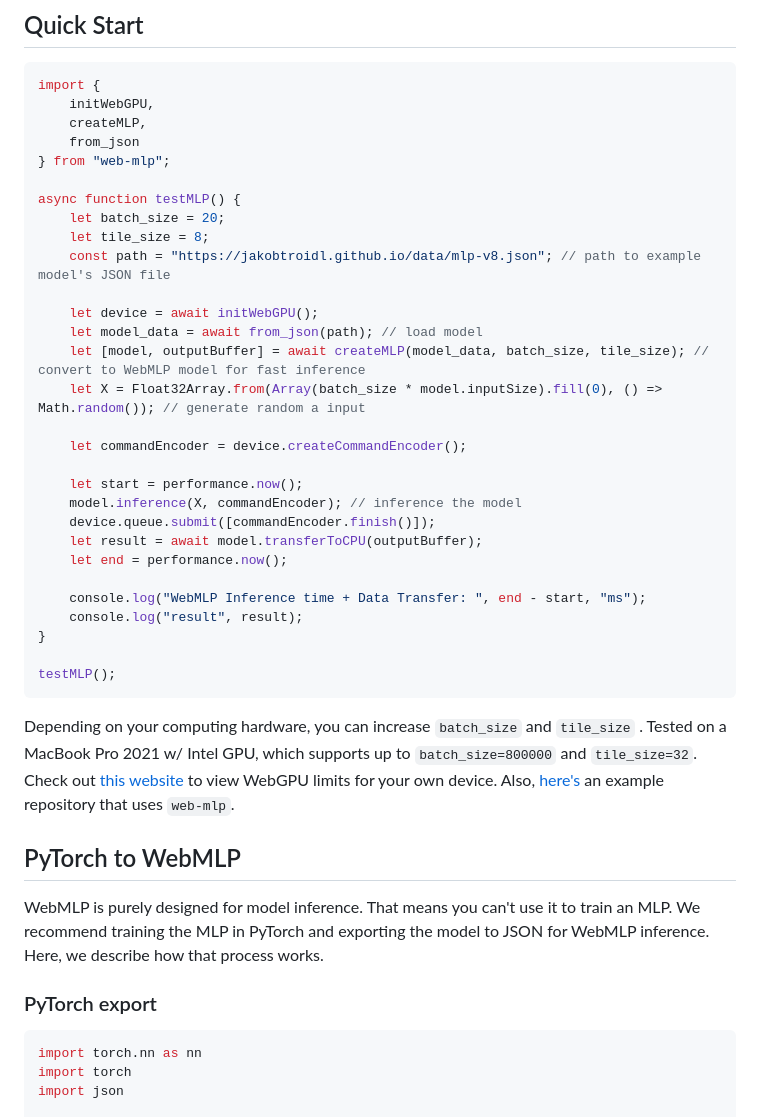
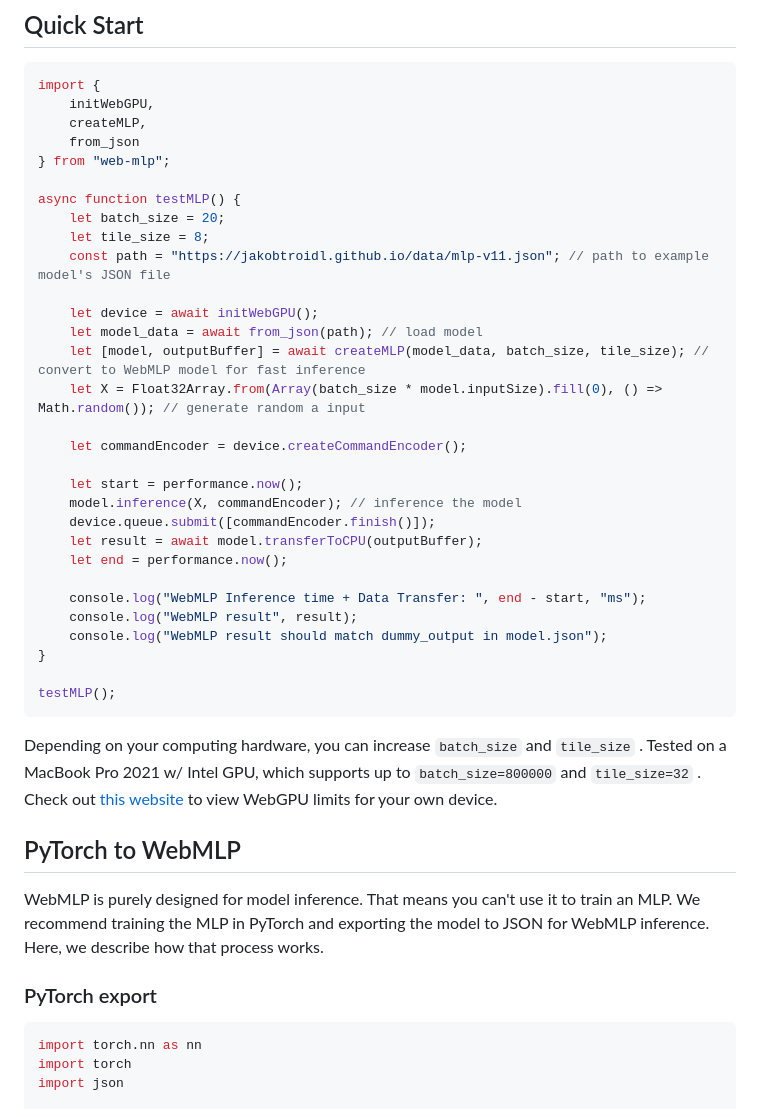
Before and after one commit to jakobtroidl/web-mlp, a Markdown page: README.md, the part around one of its changes. Drawn GitHub-style.

Commit message:
update instructions

````diff
--- a/README.md
+++ b/README.md
@@ -22,7 +22,7 @@ import {
 async function testMLP() {
     let batch_size = 20;
     let tile_size = 8;
-    const path = "https://jakobtroidl.github.io/data/mlp-v8.json"; // path to example model's JSON file
+    const path = "https://jakobtroidl.github.io/data/mlp-v11.json"; // path to example model's JSON file
 
     let device = await initWebGPU();
     let model_data = await from_json(path); // load model
@@ -38,18 +38,21 @@ async function testMLP() {
     let end = performance.now();
 
     console.log("WebMLP Inference time + Data Transfer: ", end - start, "ms");
-    console.log("result", result);
+    console.log("WebMLP result", result);
+    console.log("WebMLP result should match dummy_output in model.json");
 }
 
 testMLP();
 ```
 
-Depending on your computing hardware, you can increase `batch_size` and `tile_size` . Tested on a MacBook Pro 2021 w/ Intel GPU, which supports up to `batch_size=800000` and `tile_size=32`. Check out [this website](https://webgpureport.org/) to view WebGPU limits for your own device. Also, [here's](https://github.com/jakobtroidl/webmlp-test) an example repository that uses `web-mlp`.
+Depending on your computing hardware, you can increase `batch_size` and `tile_size` . Tested on a MacBook Pro 2021 w/ Intel GPU, which supports up to `batch_size=800000` and `tile_size=32` . Check out [this website](https://webgpureport.org/) to view WebGPU limits for your own device.
 
 ## PyTorch to WebMLP
+
 WebMLP is purely designed for model inference. That means you can't use it to train an MLP. We recommend training the MLP in PyTorch and exporting the model to JSON for WebMLP inference. Here, we describe how that process works.
 
 ### PyTorch export
+
 ```python
 import torch.nn as nn
 import torch
````
Also changed, not shown: other parts of README.md (+5 -2 lines).
